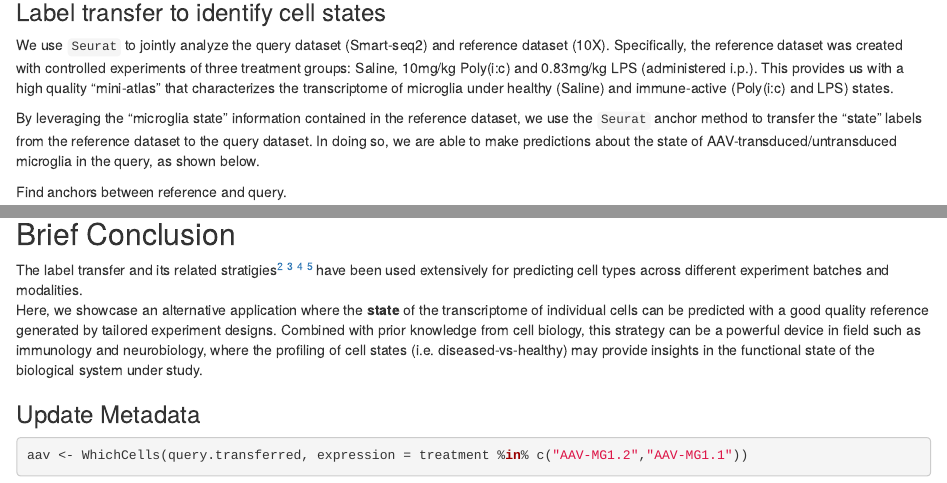
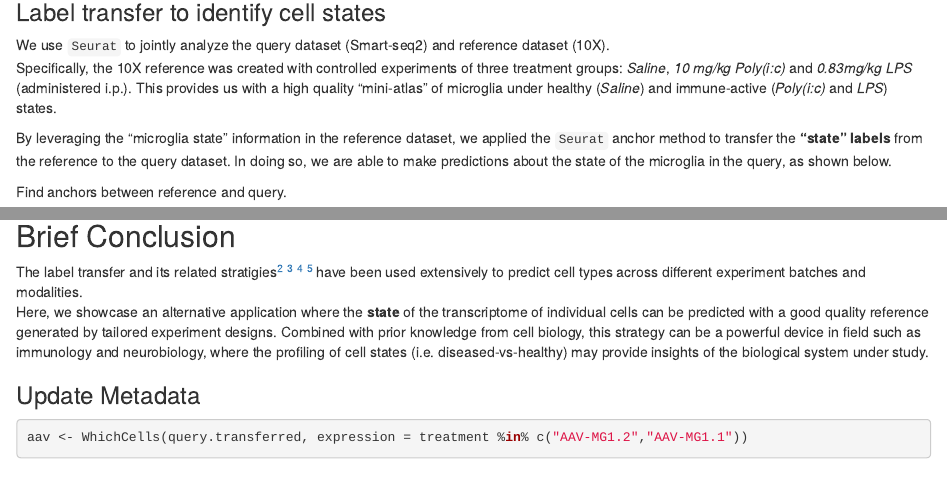
Before and after one commit to RuiyuRayWang/Lin_AAV_Microglia_public, an R Markdown document (vignettes/FigS2_scRNAseq_label_transfer.Rmd): the page in a window 1100 px wide, from 1430 px down, and a second part further down, joined at a grey line. Rendered offline with R 4.5, knitr and Pandoc, with nearby package versions; some code elsewhere in the file could not run offline.

Commit message:
Update vignette

````diff
--- a/vignettes/FigS2_scRNAseq_label_transfer.Rmd
+++ b/vignettes/FigS2_scRNAseq_label_transfer.Rmd
@@ -74,9 +74,10 @@ DimPlot(querydata, group.by = "treatment") | DimPlot(refdata, group.by = "treat"
 
 ### Label transfer to identify cell states
 
-We use `Seurat` to jointly analyze the query dataset (Smart-seq2) and reference dataset (10X). Specifically, the reference dataset was created with controlled experiments of three treatment groups: Saline, 10mg/kg Poly(i:c) and 0.83mg/kg LPS (administered i.p.). This provides us with a high quality "mini-atlas" that characterizes the transcriptome of microglia under healthy (Saline) and immune-active (Poly(i:c) and LPS) states.
+We use `Seurat` to jointly analyze the query dataset (Smart-seq2) and reference dataset (10X).
+Specifically, the 10X reference was created with controlled experiments of three treatment groups: *Saline*, *10 mg/kg Poly(i:c)* and *0.83mg/kg LPS* (administered i.p.). This provides us with a high quality "mini-atlas" of microglia under healthy (*Saline*) and immune-active (*Poly(i:c)* and *LPS*) states.
 
-By leveraging the "microglia state" information contained in the reference dataset, we use the `Seurat` anchor method to transfer the "state" labels from the reference dataset to the query dataset. In doing so, we are able to make predictions about the state of AAV-transduced/untransduced microglia in the query, as shown below.
+By leveraging the "microglia state" information in the reference dataset, we applied the `Seurat` anchor method to transfer the **"state" labels** from the reference to the query dataset. In doing so, we are able to make predictions about the state of the microglia in the query, as shown below.
 
 Find anchors between reference and query.
 ```{r}
@@ -143,8 +144,8 @@ DimPlot(refquery, group.by = "id") | DimPlot(refquery, group.by = "treat")
 
 ## Brief Conclusion
 
-The label transfer and its related stratigies[^2] [^3] [^4] [^5] have been used extensively for predicting cell types across different experiment batches and modalities.
-Here, we showcase an alternative application where the **state** of the transcriptome of individual cells can be predicted with a good quality reference generated by tailored experiment designs. Combined with prior knowledge from cell biology, this strategy can be a powerful device in field such as immunology and neurobiology, where the profiling of cell states (i.e. diseased-vs-healthy) may provide insights in the functional state of the biological system under study.
+The label transfer and its related stratigies[^2] [^3] [^4] [^5] have been used extensively to predict cell types across different experiment batches and modalities.
+Here, we showcase an alternative application where the **state** of the transcriptome of individual cells can be predicted with a good quality reference generated by tailored experiment designs. Combined with prior knowledge from cell biology, this strategy can be a powerful device in field such as immunology and neurobiology, where the profiling of cell states (i.e. diseased-vs-healthy) may provide insights of the biological system under study.
 
 ### Update Metadata
 
````
Also changed, not shown: vignettes/FigS2_scRNAseq_label_transfer.Rmd (2 more changed lines).
